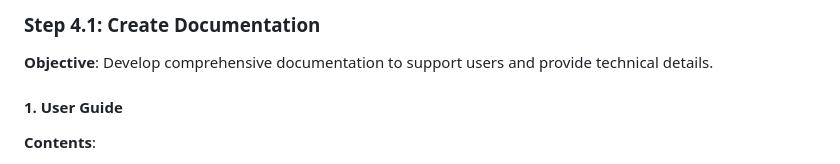
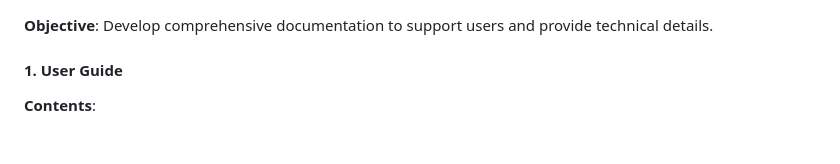
Before and after one commit to Thabit-Mahmood/Housing_Property, a Markdown page: src/docs/README.md, the part around the change. GitHub-like rendering; blank space fills up the shorter version.

```diff
--- a/src/docs/README.md
+++ b/src/docs/README.md
@@ -1,5 +1,3 @@
-### **Step 4.1: Create Documentation**
-
 **Objective**: Develop comprehensive documentation to support users and provide technical details.
 
 #### **1. User Guide**
```
